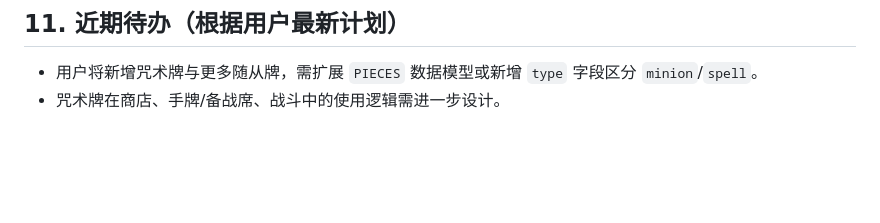
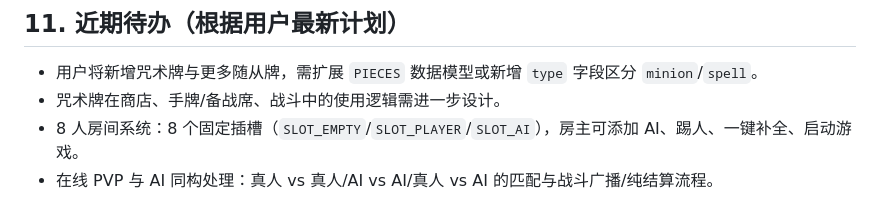
Before and after one commit to SunsetzF2023/abyssTCG, a Markdown page: AGENTS.md, the part around the change. Drawn GitHub-style; blank space fills up the shorter version.

Commit message:
Add room/PVP design notes to AGENTS.md
Generated with Devin (https://devin.ai)

```diff
--- a/AGENTS.md
+++ b/AGENTS.md
@@ -122,3 +122,5 @@
 
 - 用户将新增咒术牌与更多随从牌，需扩展 `PIECES` 数据模型或新增 `type` 字段区分 `minion`/`spell`。
 - 咒术牌在商店、手牌/备战席、战斗中的使用逻辑需进一步设计。
+- 8 人房间系统：8 个固定插槽（`SLOT_EMPTY`/`SLOT_PLAYER`/`SLOT_AI`），房主可添加 AI、踢人、一键补全、启动游戏。
+- 在线 PVP 与 AI 同构处理：真人 vs 真人/AI vs AI/真人 vs AI 的匹配与战斗广播/纯结算流程。
```
